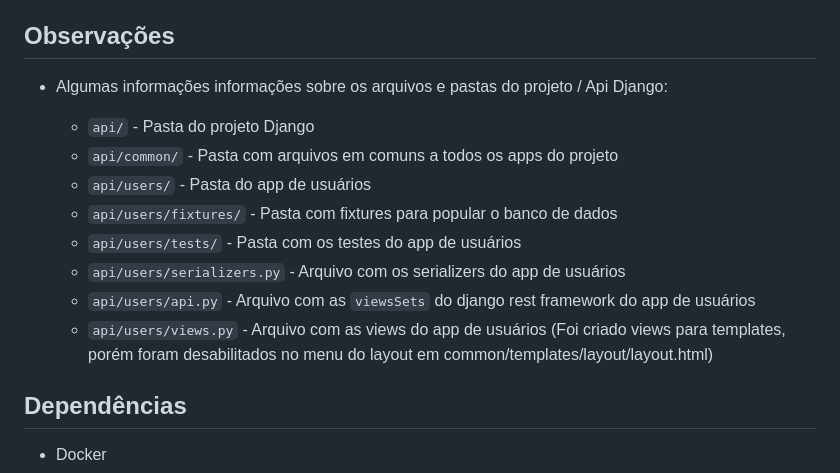
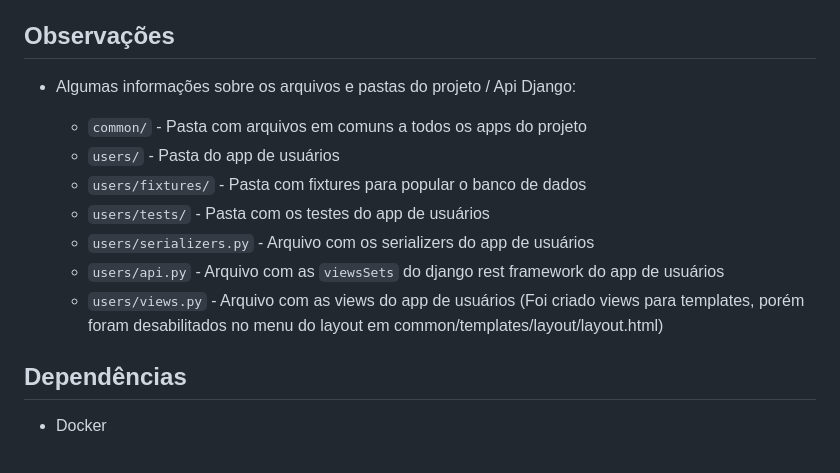
Before and after one commit to candidosouza/django-react-user, a Markdown page: README.md, the part around the change. Rendered like a GitHub page.

```diff
--- a/README.md
+++ b/README.md
@@ -20,16 +20,15 @@ Este projeto consiste em uma aplicação que envolve uma API backend desenvolvid
 
 ## Observações
 
-- Algumas informações informações sobre os arquivos e pastas do projeto / Api Django:
+- Algumas informações sobre os arquivos e pastas do projeto / Api Django:
 
-    - `api/` - Pasta do projeto Django
-    - `api/common/` - Pasta com arquivos em comuns a todos os apps do projeto
-    - `api/users/` - Pasta do app de usuários
-    - `api/users/fixtures/` - Pasta com fixtures para popular o banco de dados
-    - `api/users/tests/` - Pasta com os testes do app de usuários
-    - `api/users/serializers.py` - Arquivo com os serializers do app de usuários
-    - `api/users/api.py` - Arquivo com as ``viewsSets`` do django rest framework do app de usuários
-    - `api/users/views.py` - Arquivo com as views do app de usuários (Foi criado views para templates, porém foram desabilitados no menu do layout em common/templates/layout/layout.html)
+    - `common/` - Pasta com arquivos em comuns a todos os apps do projeto
+    - `users/` - Pasta do app de usuários
+    - `users/fixtures/` - Pasta com fixtures para popular o banco de dados
+    - `users/tests/` - Pasta com os testes do app de usuários
+    - `users/serializers.py` - Arquivo com os serializers do app de usuários
+    - `users/api.py` - Arquivo com as ``viewsSets`` do django rest framework do app de usuários
+    - `users/views.py` - Arquivo com as views do app de usuários (Foi criado views para templates, porém foram desabilitados no menu do layout em common/templates/layout/layout.html)
 
 
 ## Dependências
```
